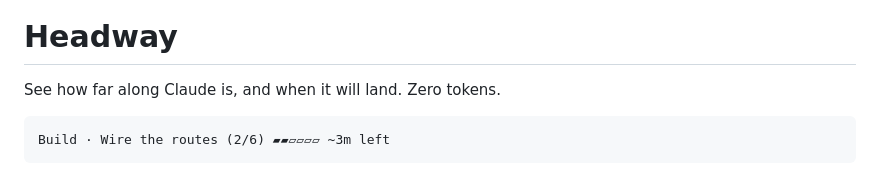
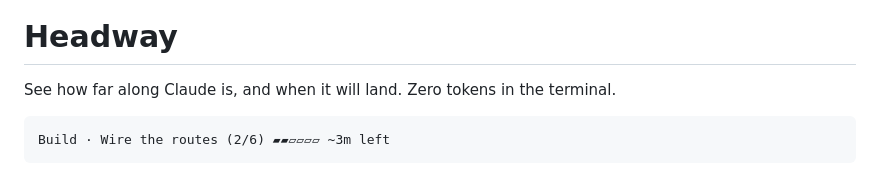
Before and after one commit to modmyclaude/claude-code-mods, a Markdown page: mods/headway/README.md, the part around the change. Drawn GitHub-style.

Commit message:
mod(headway): launch fix - tagline and prompt say zero tokens in the terminal (MM-111 follow-up)
Co-Authored-By: Claude Opus 5.5 <noreply@anthropic.com>

````diff
--- a/mods/headway/README.md
+++ b/mods/headway/README.md
@@ -2,7 +2,7 @@
 
 # Headway
 
-See how far along Claude is, and when it will land. Zero tokens.
+See how far along Claude is, and when it will land. Zero tokens in the terminal.
 
 ```
 Build · Wire the routes (2/6) ▰▰▱▱▱▱ ~3m left
````
Also changed, not shown: prompts/headway.md (+3 -3 lines).
